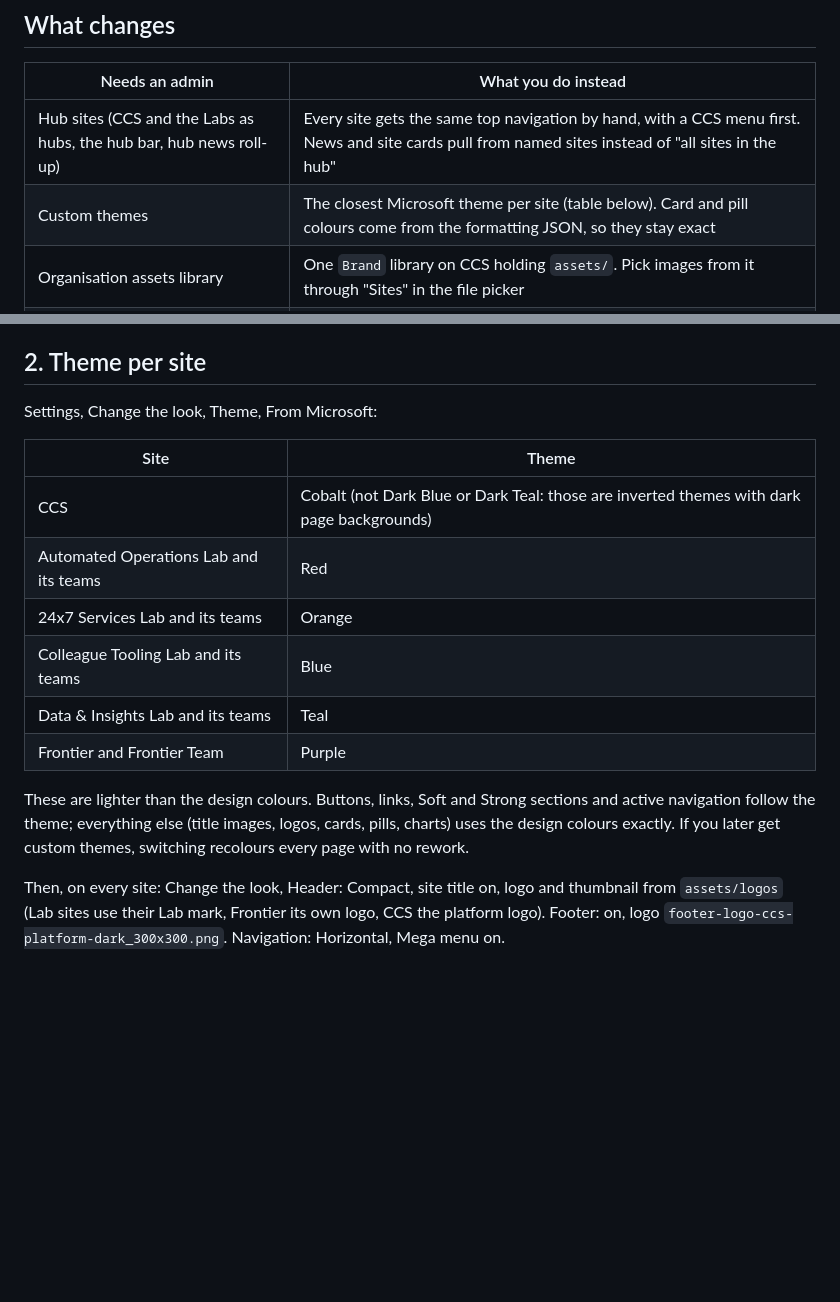
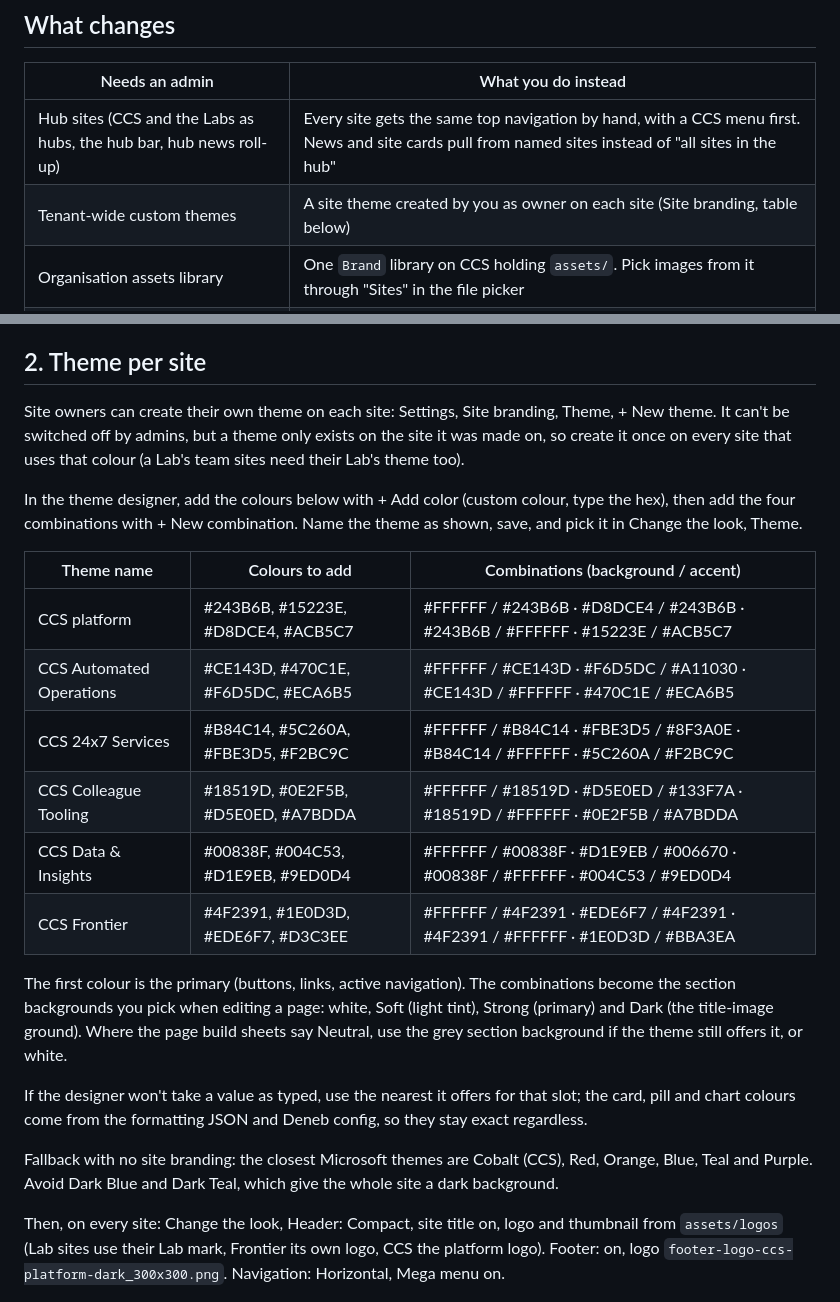
Before and after one commit to craigmitchinson/sharepoint, a Markdown page: ccs-frontier-build-pack/01a-build-without-admin.md, 2 parts joined by grey strips. GitHub-like rendering; blank space fills up the shorter version.

Commit message:
Site-level themes through Site branding, values for every site
Co-Authored-By: Claude Opus 5.5 <noreply@anthropic.com>
Claude-Session: https://claude.ai/code/session_01SVr7NrDM2PNSPLgKGnxtwS

```diff
--- a/ccs-frontier-build-pack/01a-build-without-admin.md
+++ b/ccs-frontier-build-pack/01a-build-without-admin.md
@@ -7,7 +7,7 @@ Use this instead of steps 1 to 3 of `01-build-guide.md` when you can create site
 | Needs an admin | What you do instead |
 |---|---|
 | Hub sites (CCS and the Labs as hubs, the hub bar, hub news roll-up) | Every site gets the same top navigation by hand, with a CCS menu first. News and site cards pull from named sites instead of "all sites in the hub" |
-| Custom themes | The closest Microsoft theme per site (table below). Card and pill colours come from the formatting JSON, so they stay exact |
+| Tenant-wide custom themes | A site theme created by you as owner on each site (Site branding, table below) |
 | Organisation assets library | One `Brand` library on CCS holding `assets/`. Pick images from it through "Sites" in the file picker |
 | PnP provisioning scripts | Create lists by hand from `07-lists-and-formatting/lists.json`, then paste the formatting JSON |
 | Entra security groups | Use each site's Owners, Members and Visitors groups, adding people or existing groups you can already see |
@@ -19,18 +19,24 @@ Create each site from the SharePoint start page: Create site, Communication site
 
 ## 2. Theme per site
 
-Settings, Change the look, Theme, From Microsoft:
+Site owners can create their own theme on each site: Settings, Site branding, Theme, + New theme. It can't be switched off by admins, but a theme only exists on the site it was made on, so create it once on every site that uses that colour (a Lab's team sites need their Lab's theme too).
 
-| Site | Theme |
-|---|---|
-| CCS | Cobalt (not Dark Blue or Dark Teal: those are inverted themes with dark page backgrounds) |
-| Automated Operations Lab and its teams | Red |
-| 24x7 Services Lab and its teams | Orange |
-| Colleague Tooling Lab and its teams | Blue |
-| Data & Insights Lab and its teams | Teal |
-| Frontier and Frontier Team | Purple |
+In the theme designer, add the colours below with + Add color (custom colour, type the hex), then add the four combinations with + New combination. Name the theme as shown, save, and pick it in Change the look, Theme.
 
-These are lighter than the design colours. Buttons, links, Soft and Strong sections and active navigation follow the theme; everything else (title images, logos, cards, pills, charts) uses the design colours exactly. If you later get custom themes, switching recolours every page with no rework.
+| Theme name | Colours to add | Combinations (background / accent) |
+|---|---|---|
+| CCS platform | #243B6B, #15223E, #D8DCE4, #ACB5C7 | #FFFFFF / #243B6B · #D8DCE4 / #243B6B · #243B6B / #FFFFFF · #15223E / #ACB5C7 |
+| CCS Automated Operations | #CE143D, #470C1E, #F6D5DC, #ECA6B5 | #FFFFFF / #CE143D · #F6D5DC / #A11030 · #CE143D / #FFFFFF · #470C1E / #ECA6B5 |
+| CCS 24x7 Services | #B84C14, #5C260A, #FBE3D5, #F2BC9C | #FFFFFF / #B84C14 · #FBE3D5 / #8F3A0E · #B84C14 / #FFFFFF · #5C260A / #F2BC9C |
+| CCS Colleague Tooling | #18519D, #0E2F5B, #D5E0ED, #A7BDDA | #FFFFFF / #18519D · #D5E0ED / #133F7A · #18519D / #FFFFFF · #0E2F5B / #A7BDDA |
+| CCS Data & Insights | #00838F, #004C53, #D1E9EB, #9ED0D4 | #FFFFFF / #00838F · #D1E9EB / #006670 · #00838F / #FFFFFF · #004C53 / #9ED0D4 |
+| CCS Frontier | #4F2391, #1E0D3D, #EDE6F7, #D3C3EE | #FFFFFF / #4F2391 · #EDE6F7 / #4F2391 · #4F2391 / #FFFFFF · #1E0D3D / #BBA3EA |
+
+The first colour is the primary (buttons, links, active navigation). The combinations become the section backgrounds you pick when editing a page: white, Soft (light tint), Strong (primary) and Dark (the title-image ground). Where the page build sheets say Neutral, use the grey section background if the theme still offers it, or white.
+
+If the designer won't take a value as typed, use the nearest it offers for that slot; the card, pill and chart colours come from the formatting JSON and Deneb config, so they stay exact regardless.
+
+Fallback with no site branding: the closest Microsoft themes are Cobalt (CCS), Red, Orange, Blue, Teal and Purple. Avoid Dark Blue and Dark Teal, which give the whole site a dark background.
 
 Then, on every site: Change the look, Header: Compact, site title on, logo and thumbnail from `assets/logos` (Lab sites use their Lab mark, Frontier its own logo, CCS the platform logo). Footer: on, logo `footer-logo-ccs-platform-dark_300x300.png`. Navigation: Horizontal, Mega menu on.
 
```
Also changed, not shown: ccs-sharepoint-build-pack/01a-build-without-admin.md (+17 -11 lines).
